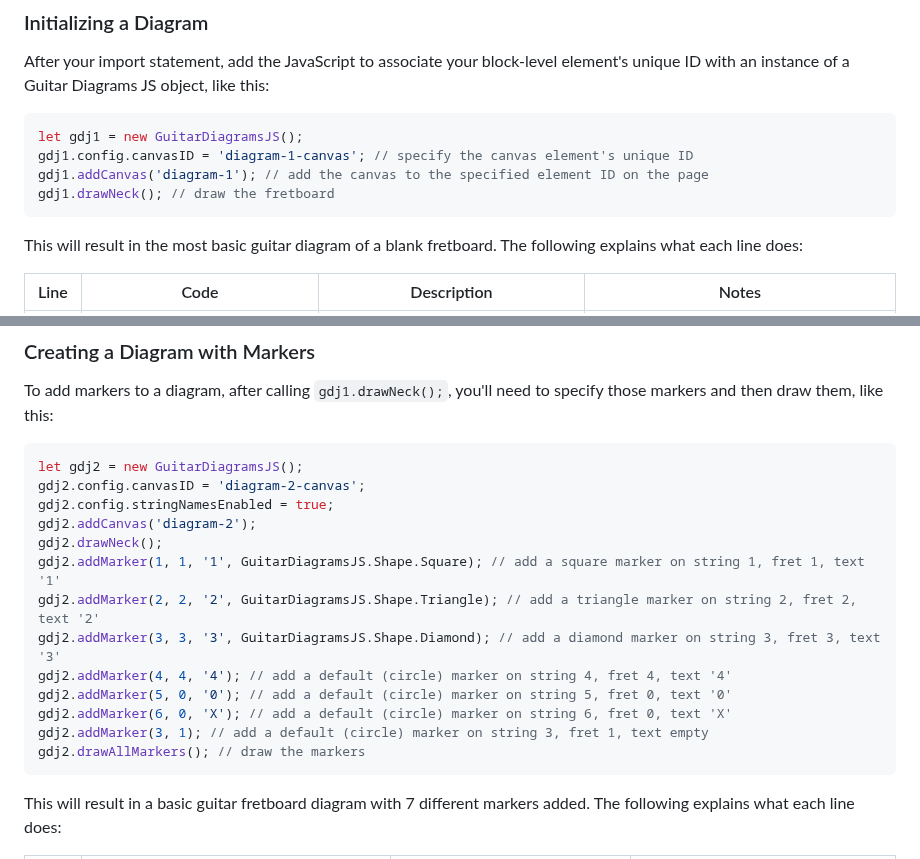
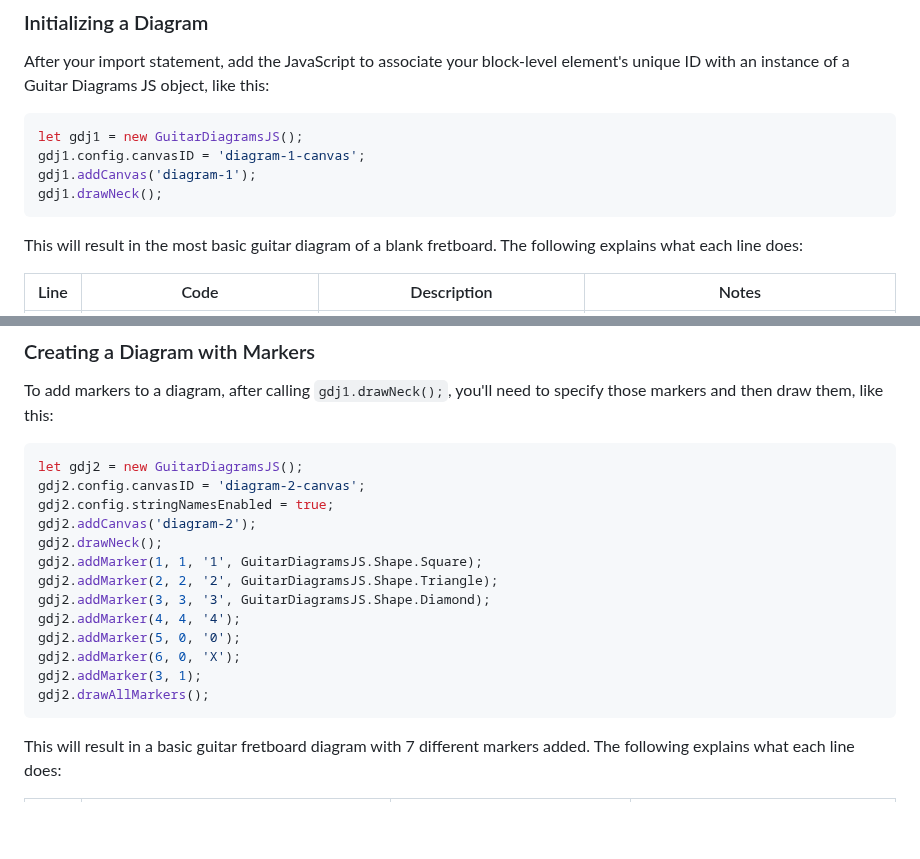
Before and after one commit to KCarlile/guitar-diagrams-js, a Markdown page: docs/index.md, 2 parts joined by grey strips. GitHub-like rendering; blank space fills up the shorter version.

Commit message:
Removing code comments from docs

````diff
--- a/docs/index.md
+++ b/docs/index.md
@@ -88,9 +88,9 @@ After your import statement, add the JavaScript to associate your block-level el
 
 ```javascript
 let gdj1 = new GuitarDiagramsJS();
-gdj1.config.canvasID = 'diagram-1-canvas'; // specify the canvas element's unique ID
-gdj1.addCanvas('diagram-1'); // add the canvas to the specified element ID on the page
-gdj1.drawNeck(); // draw the fretboard
+gdj1.config.canvasID = 'diagram-1-canvas';
+gdj1.addCanvas('diagram-1');
+gdj1.drawNeck();
 ```
 
 This will result in the most basic guitar diagram of a blank fretboard. The following explains what each line does:
@@ -114,14 +114,14 @@ gdj2.config.canvasID = 'diagram-2-canvas';
 gdj2.config.stringNamesEnabled = true;
 gdj2.addCanvas('diagram-2');
 gdj2.drawNeck();
-gdj2.addMarker(1, 1, '1', GuitarDiagramsJS.Shape.Square); // add a square marker on string 1, fret 1, text '1'
-gdj2.addMarker(2, 2, '2', GuitarDiagramsJS.Shape.Triangle); // add a triangle marker on string 2, fret 2, text '2'
-gdj2.addMarker(3, 3, '3', GuitarDiagramsJS.Shape.Diamond); // add a diamond marker on string 3, fret 3, text '3'
-gdj2.addMarker(4, 4, '4'); // add a default (circle) marker on string 4, fret 4, text '4'
-gdj2.addMarker(5, 0, '0'); // add a default (circle) marker on string 5, fret 0, text '0'
-gdj2.addMarker(6, 0, 'X'); // add a default (circle) marker on string 6, fret 0, text 'X'
-gdj2.addMarker(3, 1); // add a default (circle) marker on string 3, fret 1, text empty
-gdj2.drawAllMarkers(); // draw the markers
+gdj2.addMarker(1, 1, '1', GuitarDiagramsJS.Shape.Square);
+gdj2.addMarker(2, 2, '2', GuitarDiagramsJS.Shape.Triangle);
+gdj2.addMarker(3, 3, '3', GuitarDiagramsJS.Shape.Diamond);
+gdj2.addMarker(4, 4, '4');
+gdj2.addMarker(5, 0, '0');
+gdj2.addMarker(6, 0, 'X');
+gdj2.addMarker(3, 1);
+gdj2.drawAllMarkers();
 ```
 
 This will result in a basic guitar fretboard diagram with 7 different markers added. The following explains what each line does:
````
